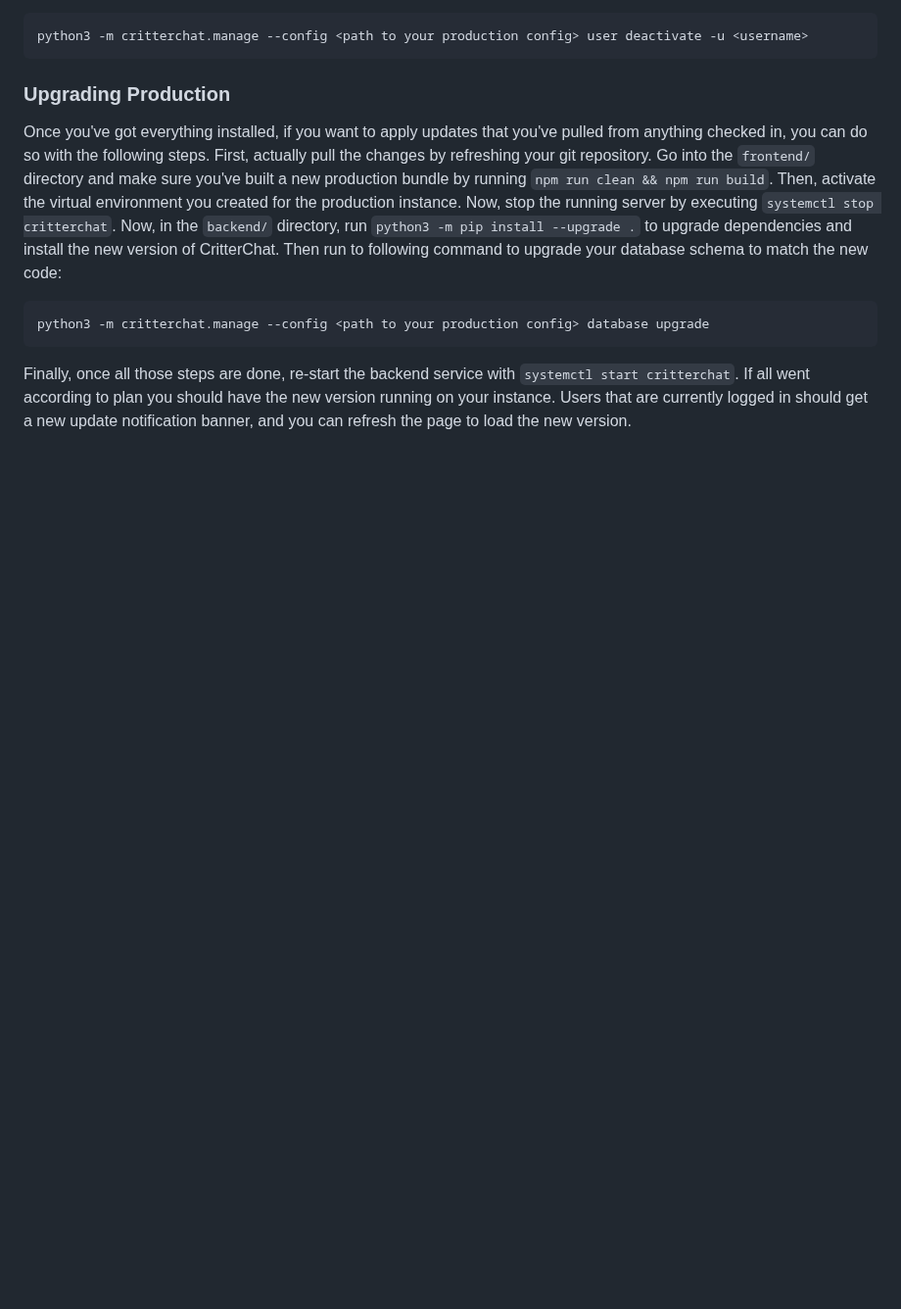
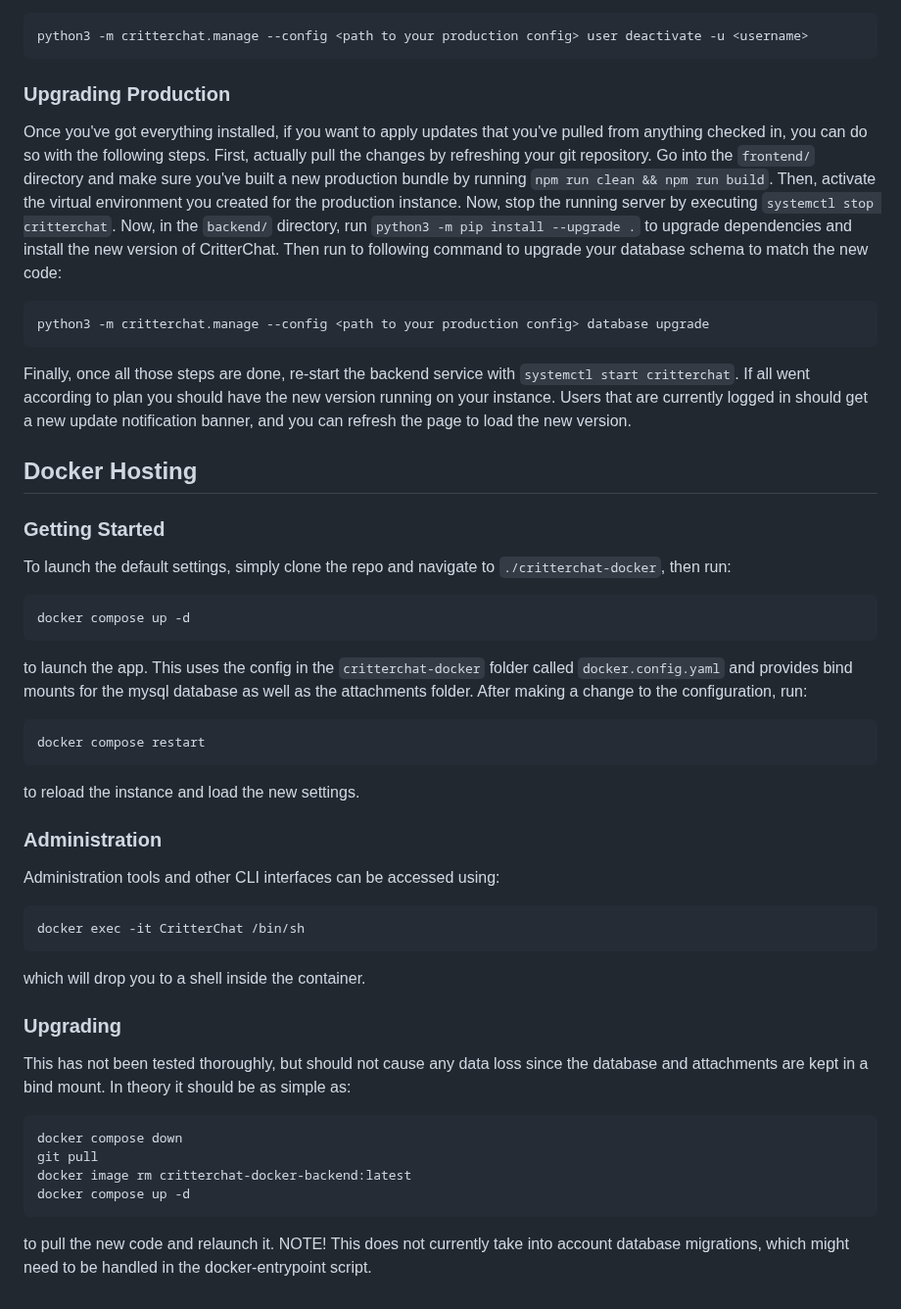
Before and after one commit to DragonMinded/critterchat, a Markdown page: README.md, the part around the change. Shown at 98% size. Rendered like a GitHub page; blank space fills up the shorter version.

Commit message:
Add Docker to readme

````diff
--- a/README.md
+++ b/README.md
@@ -375,3 +375,36 @@ Finally, once all those steps are done, re-start the backend service with
 `systemctl start critterchat`. If all went according to plan you should have the
 new version running on your instance. Users that are currently logged in should get
 a new update notification banner, and you can refresh the page to load the new version.
+
+## Docker Hosting
+
+### Getting Started
+
+To launch the default settings, simply clone the repo and navigate to `./critterchat-docker`, then run:
+```
+docker compose up -d
+```
+to launch the app. This uses the config in the `critterchat-docker` folder called `docker.config.yaml` and provides bind mounts for the mysql database as well as the attachments folder. After making a change to the configuration, run:
+```
+docker compose restart
+```
+to reload the instance and load the new settings.
+
+### Administration
+
+Administration tools and other CLI interfaces can be accessed using:
+```
+docker exec -it CritterChat /bin/sh
+```
+which will drop you to a shell inside the container.
+
+### Upgrading
+This has not been tested thoroughly, but should not cause any data loss since the database and attachments are kept in a bind mount. In theory it should be as simple as:
+```
+docker compose down
+git pull
+docker image rm critterchat-docker-backend:latest
+docker compose up -d
+```
+to pull the new code and relaunch it.
+NOTE! This does not currently take into account database migrations, which might need to be handled in the docker-entrypoint script.
````
